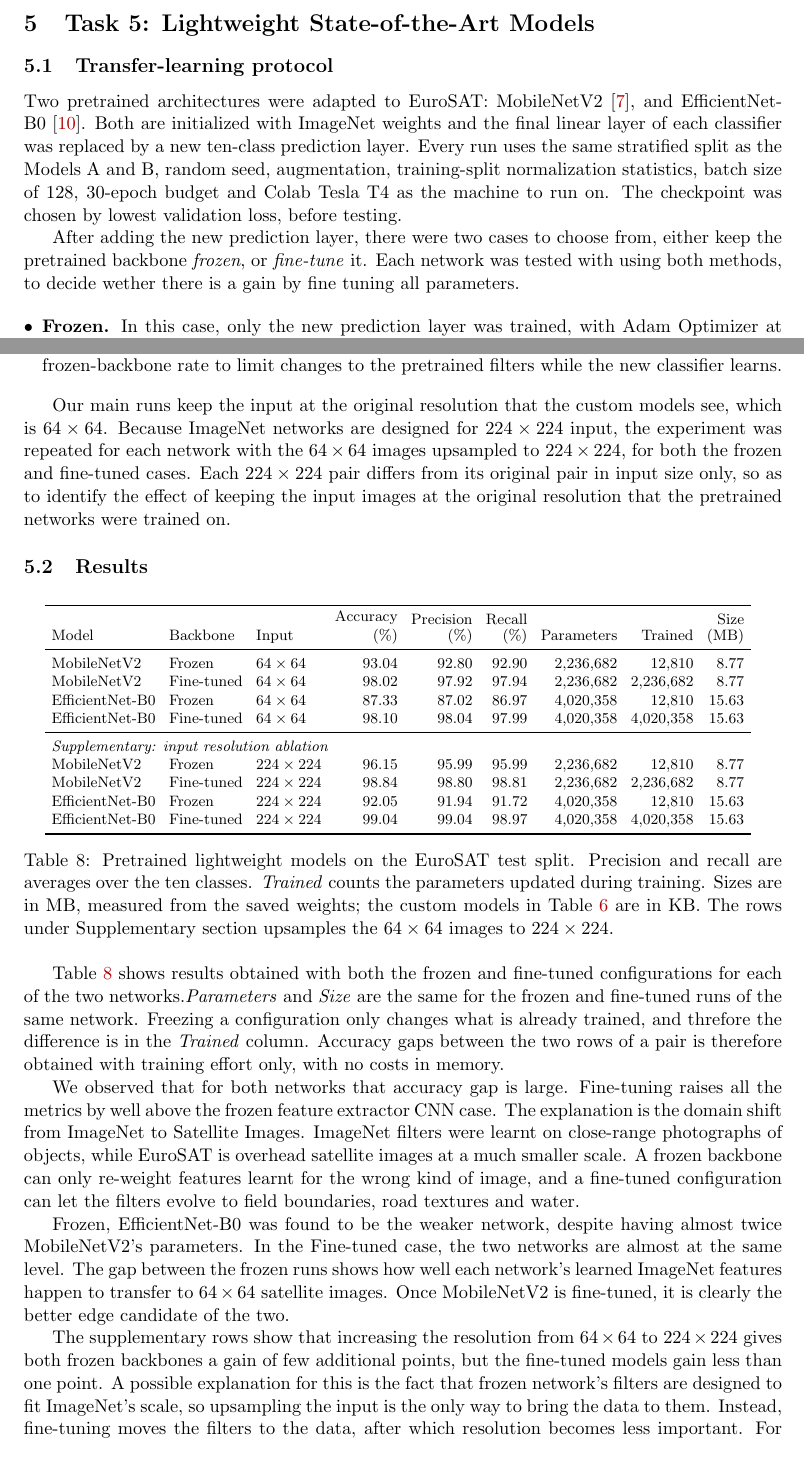
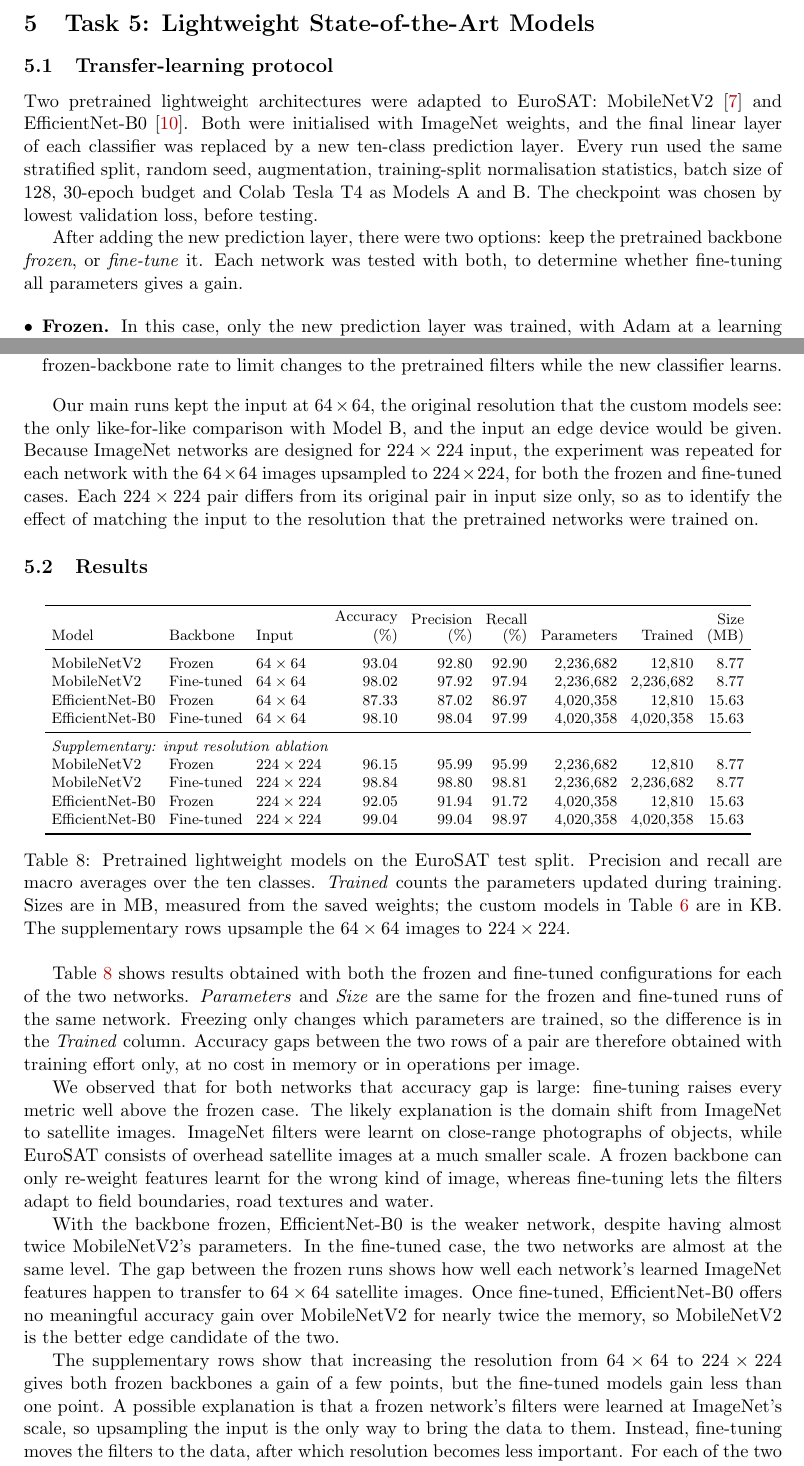
Before and after one commit to dpiyumal2319/pattern-recognition-cnn-edge, a LaTeX document (report/main.tex, which reads report/sections/sota_results.tex): two parts of pages 15 and 16 of 25, joined at a grey line, cut so that both start at the same text. Compiled offline with pdfLaTeX.

Commit message:
docs(report): final check of Section 5
Corrects statements whose meaning had changed: freezing changes which
parameters are trained; the noisy losses are frozen EfficientNet-B0's,
after the first few epochs; MobileNetV2 is the better edge candidate
because EfficientNet-B0 adds no accuracy for nearly twice the memory;
filters are learned, not designed; validation accuracy varies, only much
less than the loss; the domain-shift explanation is marked as likely.
Restores 'lightweight', 'macro' and why 64x64 is the main comparison,
and fixes grammar, typos and UK spelling.

```diff
--- a/report/sections/sota_results.tex
+++ b/report/sections/sota_results.tex
@@ -5,16 +5,18 @@
 \subsection{Transfer-learning protocol}
 \label{sec:sota-protocol}
 
-Two pretrained architectures were adapted to EuroSAT:
-MobileNetV2~\cite{sandler2018mobilenetv2}, and EfficientNet-B0~\cite{tan2019efficientnet}.
-Both are initialized with ImageNet weights and the final linear layer of each classifier was replaced by a
-new ten-class prediction layer. Every run uses the same stratified split as the Models A and B,
-random seed, augmentation, training-split normalization statistics, batch
-size of 128, 30-epoch budget and Colab Tesla~T4 as the machine to run on.
+Two pretrained lightweight architectures were adapted to EuroSAT:
+MobileNetV2~\cite{sandler2018mobilenetv2} and
+EfficientNet-B0~\cite{tan2019efficientnet}.
+Both were initialised with ImageNet weights, and the final linear layer of each
+classifier was replaced by a
+new ten-class prediction layer. Every run used the same stratified split, random
+seed, augmentation, training-split normalisation statistics, batch size of 128,
+30-epoch budget and Colab Tesla~T4 as Models~A and~B.
 The checkpoint was chosen by lowest validation loss, before testing.
 
-After adding the new prediction layer, there were two cases to choose from, either
-keep the pretrained backbone \emph{frozen}, or \emph{fine-tune} it. Each
-network was tested with using both methods, to decide wether there is a gain by fine tuning all parameters.
+After adding the new prediction layer, there were two options: keep the
+pretrained backbone \emph{frozen}, or \emph{fine-tune} it. Each network was
+tested with both, to determine whether fine-tuning all parameters gives a gain.
 
 \begin{itemize}[leftmargin=*]
@@ -27,11 +31,15 @@ network was tested with using both methods, to decide wether there is a gain by
   the new classifier learns.
 \end{itemize}
 
-Our main runs keep the input at  the original resolution that the custom
-models see, which is $64\times64$. Because ImageNet networks are
+Our main runs kept the input at $64\times64$, the original resolution that the
+custom models see: the only like-for-like comparison with Model~B, and the input
+an edge device would be given. Because ImageNet networks are
 designed for $224\times224$ input, the experiment was repeated for each network
-with the $64\times64$ images upsampled to $224\times224$, for both the frozen and fine-tuned cases. Each $224\times224$
-pair differs from its original pair in input size only, so as to identify the effect of keeping the input images at the original resolution that the pretrained networks were trained on.
+with the $64\times64$ images upsampled to $224\times224$, for both the frozen
+and fine-tuned cases. Each $224\times224$
+pair differs from its original pair in input size only, so as to identify the
+effect of matching the input to the resolution that the pretrained networks were
+trained on.
 
 \subsection{Results}
 \label{sec:sota-results}
@@ -44,32 +52,44 @@ pair differs from its original pair in input size only, so as to identify the ef
   \setlength{\tabcolsep}{4pt}
   \generatedtable{tables/sota_comparison.tex}{\#22}
   \caption{Pretrained lightweight models on the EuroSAT test split. Precision
-  and recall are averages over the ten classes. \emph{Trained} counts the
+  and recall are macro averages over the ten classes. \emph{Trained} counts the
   parameters updated during training. Sizes are in MB, measured from the saved
   weights; the custom models in Table~\ref{tab:custom-comparison} are in KB.
-  The rows under Supplementary section upsamples the $64\times64$ images to $224\times224$.}
+  The supplementary rows upsample the $64\times64$ images to $224\times224$.}
   \label{tab:sota-comparison}
 \end{table}
 
-Table~\ref{tab:sota-comparison} shows results obtained with both the frozen and fine-tuned configurations for each of the two networks.\emph{Parameters} and \emph{Size} are
-the same for the frozen and fine-tuned runs of the same network. Freezing a configuration
-only changes what is already trained, and threfore the difference is in the \emph{Trained} column. Accuracy
-gaps between the two rows of a pair is therefore obtained with training effort
-only, with no costs in memory.
+Table~\ref{tab:sota-comparison} shows results obtained with both the frozen and
+fine-tuned configurations for each of the two networks. \emph{Parameters} and
+\emph{Size} are
+the same for the frozen and fine-tuned runs of the same network. Freezing only
+changes which parameters are trained, so the difference is in the \emph{Trained}
+column. Accuracy gaps between the two rows of a pair are therefore obtained with
+training effort only, at no cost in memory or in operations per image.
 
-We observed that for both networks that accuracy gap is large. Fine-tuning raises all the metrics by well
-above the frozen feature extractor CNN case. The explanation is the domain shift from ImageNet to Satellite Images.
+We observed that for both networks that accuracy gap is large: fine-tuning
+raises every metric well above the frozen case. The likely explanation is the
+domain shift from ImageNet to satellite images.
 ImageNet filters were learnt on close-range photographs of objects, while
-EuroSAT is overhead satellite images at a much smaller scale.
-A frozen backbone can only re-weight features learnt for the wrong kind of image, and a fine-tuned configuration can let the filters evolve to field boundaries, road textures and water.
+EuroSAT consists of overhead satellite images at a much smaller scale.
+A frozen backbone can only re-weight features learnt for the wrong kind of
+image, whereas fine-tuning lets the filters adapt to field boundaries, road
+textures and water.
 
-Frozen, EfficientNet-B0 was found to be the weaker network, despite having almost twice
-MobileNetV2's parameters. In the Fine-tuned case, the two networks are almost at the same level. The
-gap between the frozen runs shows how well each network's learned ImageNet features happen to
+With the backbone frozen, EfficientNet-B0 is the weaker network, despite having
+almost twice
+MobileNetV2's parameters. In the fine-tuned case, the two networks are almost at
+the same level. The
+gap between the frozen runs shows how well each network's learned ImageNet
+features happen to
 transfer to $64\times64$ satellite images.
-Once MobileNetV2 is fine-tuned, it is clearly the better edge candidate of the two.
+Once fine-tuned, EfficientNet-B0 offers no meaningful accuracy gain over
+MobileNetV2 for nearly twice the memory, so MobileNetV2 is the better edge
+candidate of the two.
 
-The supplementary rows show that increasing the resolution from $64\times64$ to $224\times224$ gives both frozen backbones a gain of
-few additional points, but the fine-tuned models gain less than one point. A possible explanation for this is the fact that frozen
-network's filters are designed to fit ImageNet's scale, so upsampling the input
+The supplementary rows show that increasing the resolution from $64\times64$ to
+$224\times224$ gives both frozen backbones a gain of a few points, but the
+fine-tuned models gain less than one point. A possible explanation is that a
+frozen network's filters were learned at ImageNet's scale, so upsampling the
+input
 is the only way to bring the data to them. Instead, fine-tuning moves the
```
Also changed, not shown: report/sections/sota_results.tex (55 more changed lines).
